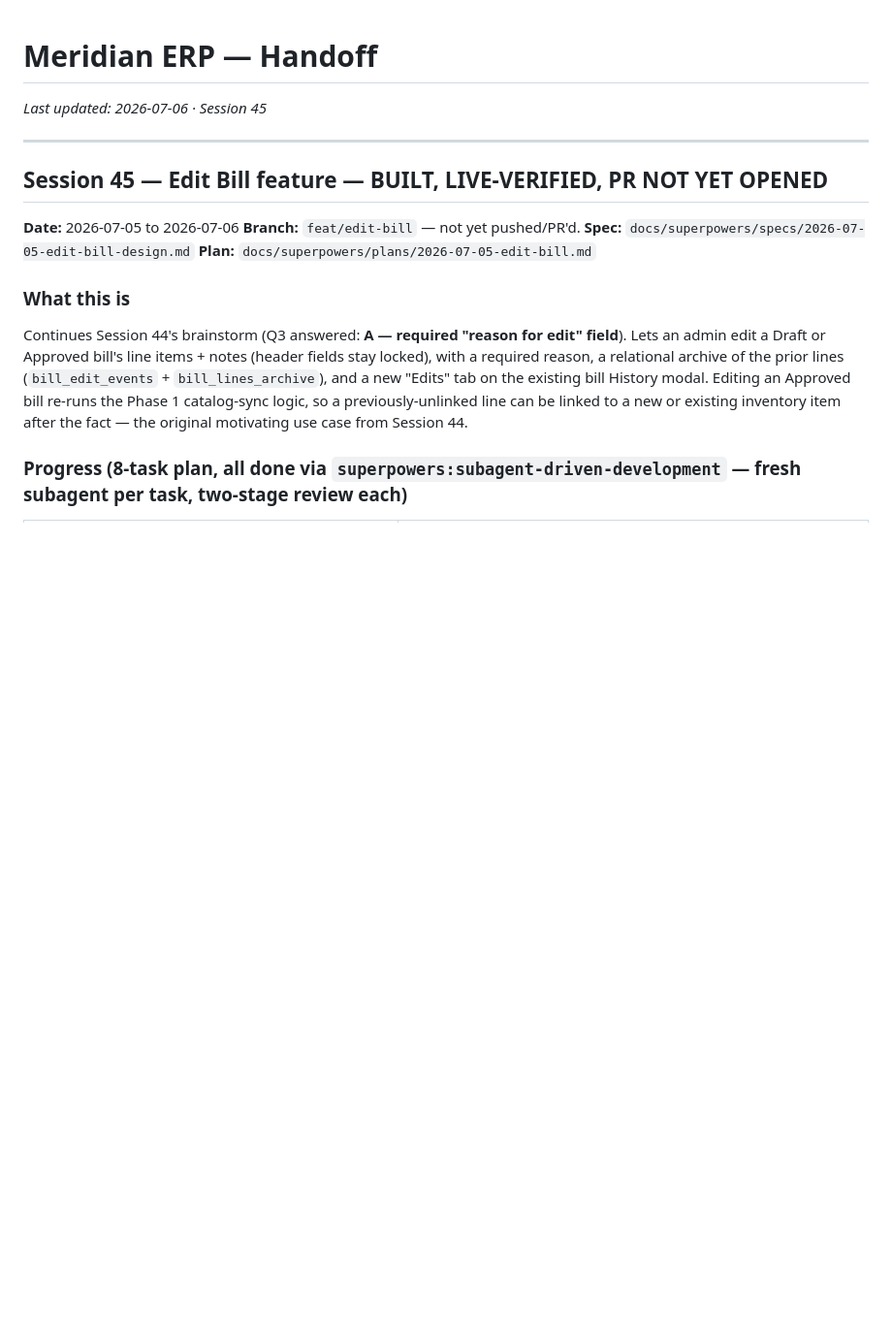
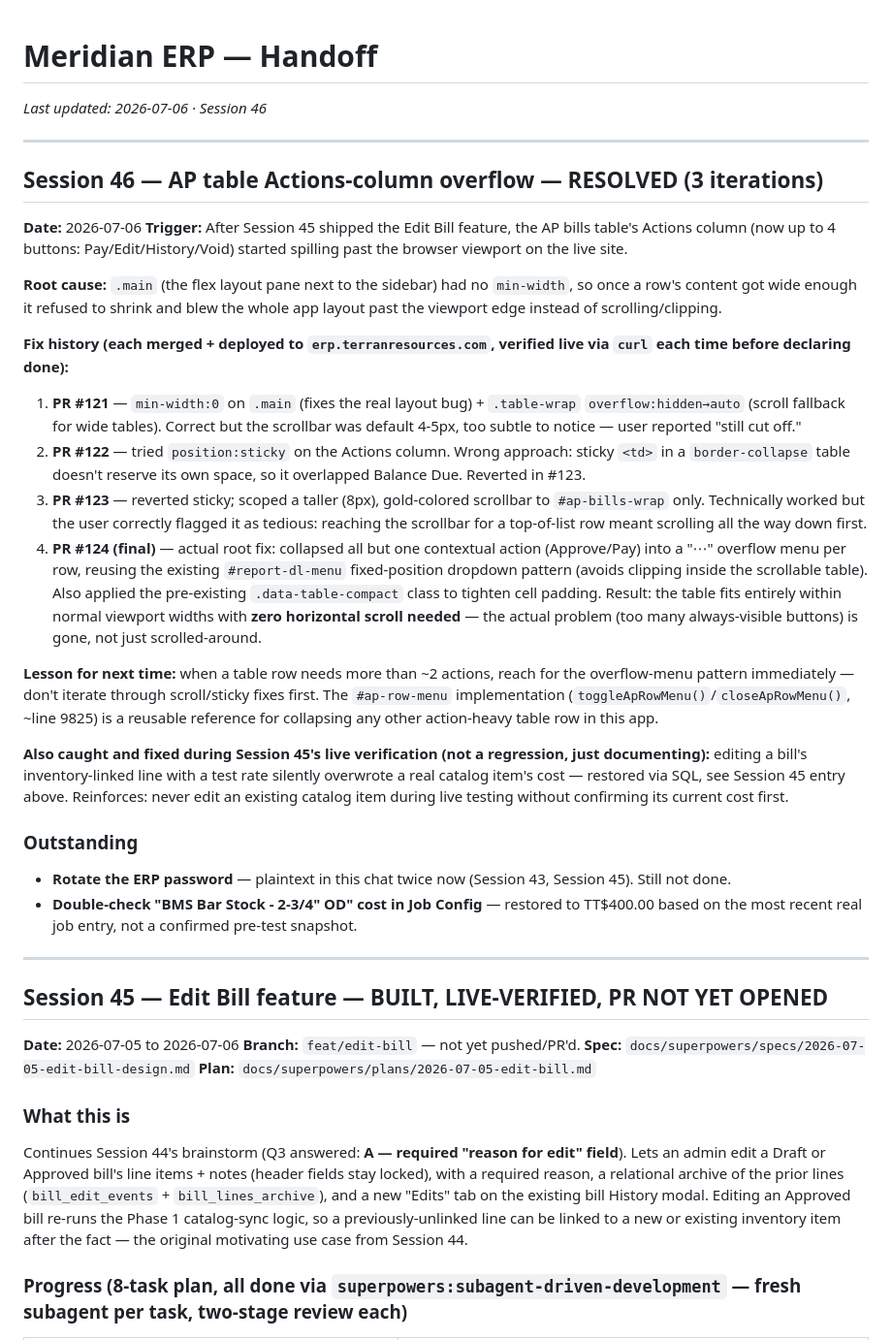
Before and after one commit to brandonr2630/meridian-erp, a Markdown page: handoff.md, the part around the change. Shown at 97% size. GitHub-like rendering; blank space fills up the shorter version.

Commit message:
docs: update handoff.md for Session 46 (AP table overflow fix saga)
Documents the 3-iteration fix for the AP Actions-column overflow bug
and the final root-cause resolution (per-row overflow menu).

```diff
--- a/handoff.md
+++ b/handoff.md
@@ -1,6 +1,30 @@
 # Meridian ERP — Handoff
 
-*Last updated: 2026-07-06 · Session 45*
+*Last updated: 2026-07-06 · Session 46*
+
+---
+
+## Session 46 — AP table Actions-column overflow — RESOLVED (3 iterations)
+
+**Date:** 2026-07-06
+**Trigger:** After Session 45 shipped the Edit Bill feature, the AP bills table's Actions column (now up to 4 buttons: Pay/Edit/History/Void) started spilling past the browser viewport on the live site.
+
+**Root cause:** `.main` (the flex layout pane next to the sidebar) had no `min-width`, so once a row's content got wide enough it refused to shrink and blew the whole app layout past the viewport edge instead of scrolling/clipping.
+
+**Fix history (each merged + deployed to `erp.terranresources.com`, verified live via `curl` each time before declaring done):**
+1. **PR #121** — `min-width:0` on `.main` (fixes the real layout bug) + `.table-wrap` `overflow:hidden→auto` (scroll fallback for wide tables). Correct but the scrollbar was default 4-5px, too subtle to notice — user reported "still cut off."
+2. **PR #122** — tried `position:sticky` on the Actions column. Wrong approach: sticky `<td>` in a `border-collapse` table doesn't reserve its own space, so it overlapped Balance Due. Reverted in #123.
+3. **PR #123** — reverted sticky; scoped a taller (8px), gold-colored scrollbar to `#ap-bills-wrap` only. Technically worked but the user correctly flagged it as tedious: reaching the scrollbar for a top-of-list row meant scrolling all the way down first.
+4. **PR #124 (final)** — actual root fix: collapsed all but one contextual action (Approve/Pay) into a "⋯" overflow menu per row, reusing the existing `#report-dl-menu` fixed-position dropdown pattern (avoids clipping inside the scrollable table). Also applied the pre-existing `.data-table-compact` class to tighten cell padding. Result: the table fits entirely within normal viewport widths with **zero horizontal scroll needed** — the actual problem (too many always-visible buttons) is gone, not just scrolled-around.
+
+**Lesson for next time:** when a table row needs more than ~2 actions, reach for the overflow-menu pattern immediately — don't iterate through scroll/sticky fixes first. The `#ap-row-menu` implementation (`toggleApRowMenu()`/`closeApRowMenu()`, ~line 9825) is a reusable reference for collapsing any other action-heavy table row in this app.
+
+**Also caught and fixed during Session 45's live verification (not a regression, just documenting):** editing a bill's inventory-linked line with a test rate silently overwrote a real catalog item's cost — restored via SQL, see Session 45 entry above. Reinforces: never edit an existing catalog item during live testing without confirming its current cost first.
+
+### Outstanding
+
+- **Rotate the ERP password** — plaintext in this chat twice now (Session 43, Session 45). Still not done.
+- **Double-check "BMS Bar Stock - 2-3/4" OD" cost in Job Config** — restored to TT$400.00 based on the most recent real job entry, not a confirmed pre-test snapshot.
 
 ---
 
```
